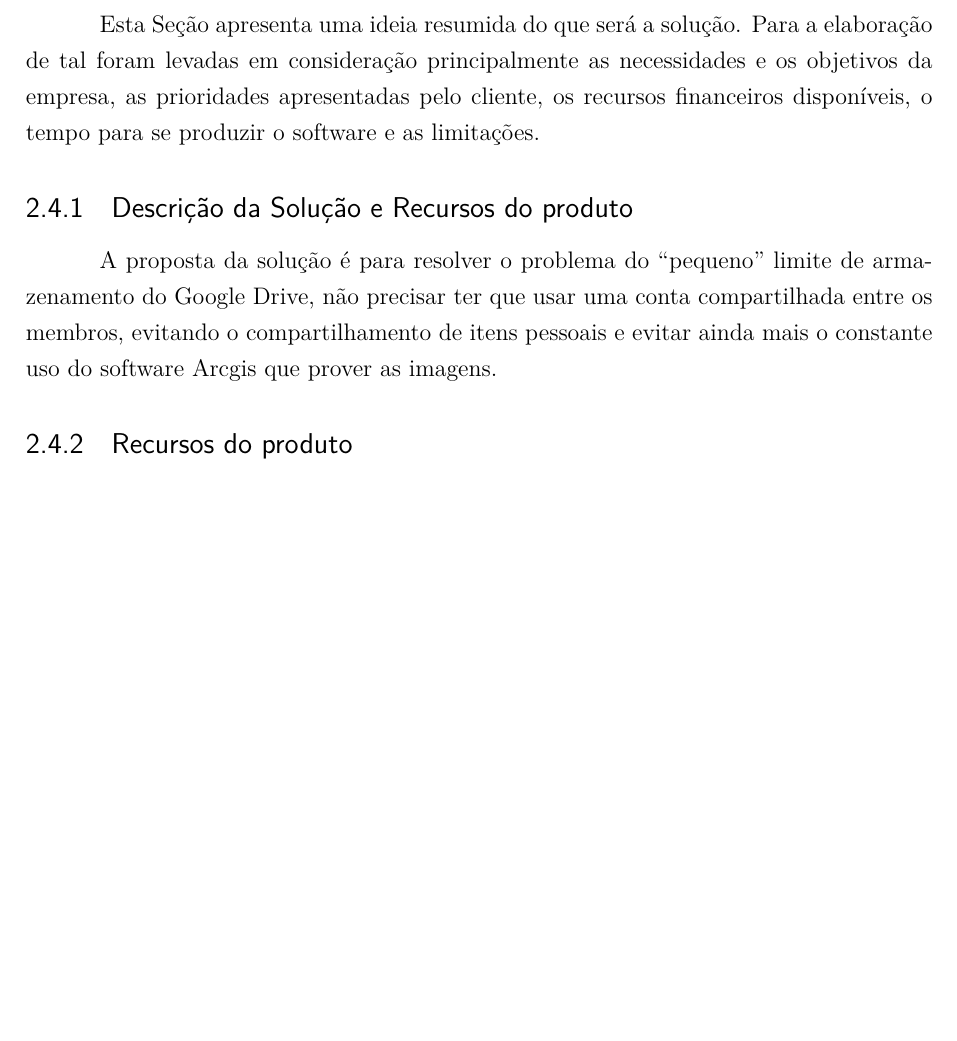
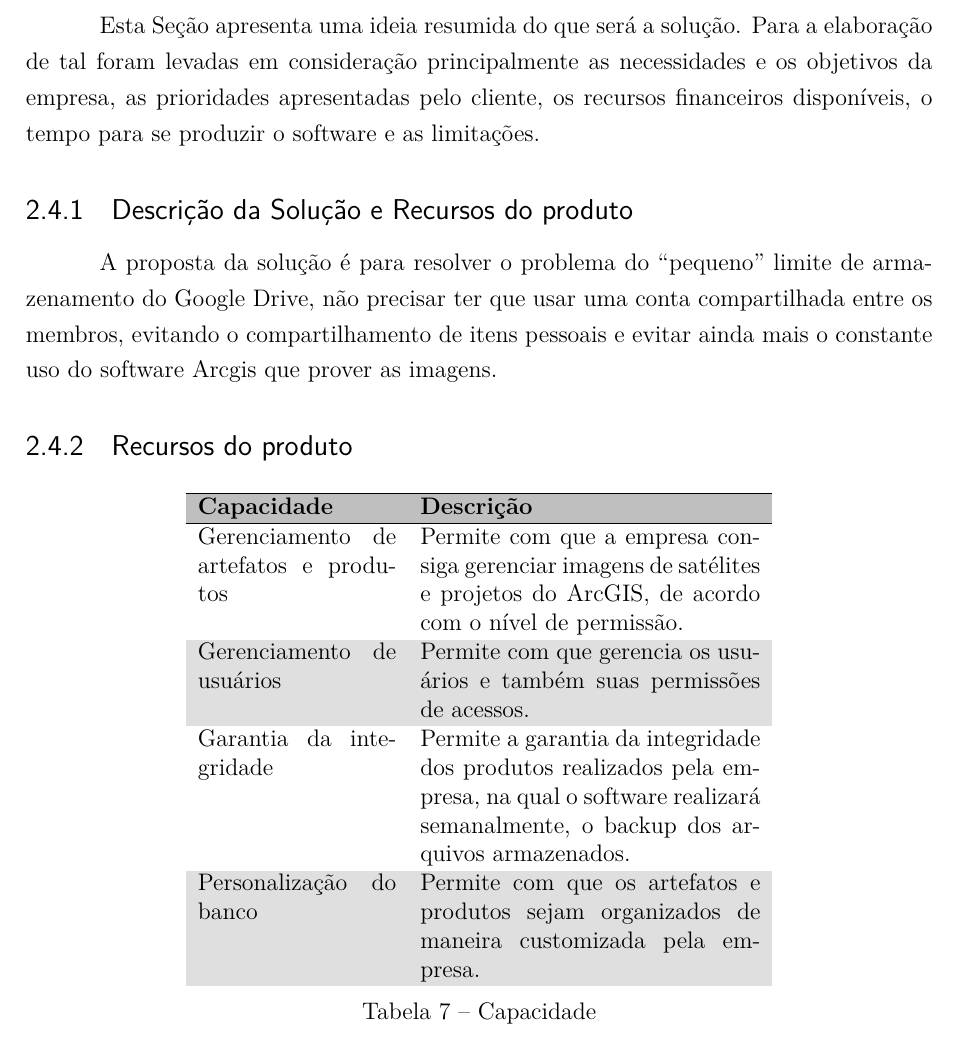
Before and after one commit to EJCraton/Requisitos-parte02, a LaTeX thesis (main.tex, which reads editaveis/visao.tex): part of page 13 of 30, cut so that both start at the same text, the shorter picture padded with empty space. Compiled offline with pdfLaTeX.

Commit message:
Atualizando o visao

```diff
--- a/editaveis/visao.tex
+++ b/editaveis/visao.tex
@@ -253,6 +253,25 @@
   prover as imagens.
 
 \subsection{Recursos do produto}
+ \begin{table}[!htb]
+    \centering
+    \rowcolors{2}{gray!25}{white}
+    \begin{tabular}{p{3,5cm}p{6cm}p{6cm}} \hline
+      \rowcolor{gray!50}
+        \textbf{Capacidade}           & \textbf{Descrição}                                                           \\
+      \hline
+        Gerenciamento de artefatos e produtos    & Permite com que a empresa consiga gerenciar imagens de satélites e projetos do ArcGIS, de acordo com o nível de permissão.                                                              \\
+        Gerenciamento de usuários  & Permite com que gerencia os usuários e também suas permissões de acessos.                                                                \\
+        Garantia da integridade    & Permite a garantia da integridade dos produtos realizados pela empresa, na qual o software realizará semanalmente, o backup dos arquivos armazenados.
+                                                                                \\
+        Personalização do banco    & Permite com que os artefatos e produtos sejam organizados de maneira customizada pela empresa.                                       \\
+
+
+
+    \end{tabular}
+    \caption{Capacidade}
+  \end{table}
+
 
   Logo a solução possuirá algumas características principais:
 
```
Also changed, not shown: editaveis/visao.tex (2 more changed lines).
